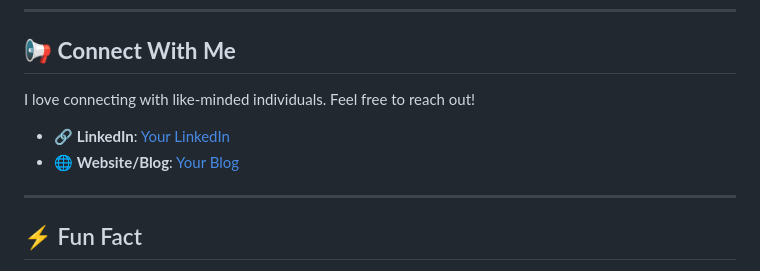
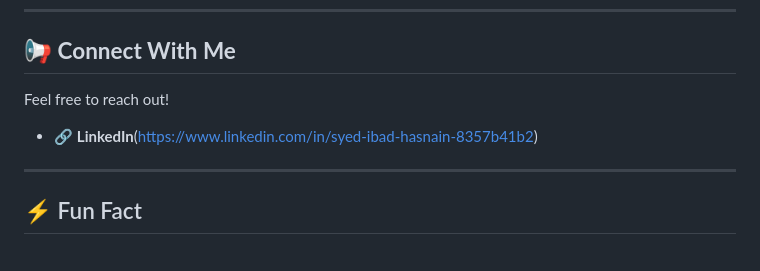
Before and after one commit to EngrSyedIbad/EngrSyedIbad, a Markdown page: README.md, the part around the change. GitHub-like rendering.

```diff
--- a/README.md
+++ b/README.md
@@ -67,10 +67,9 @@ Here are some of my favorite repositories you can explore:
 
 ## 📢 **Connect With Me**
 
-I love connecting with like-minded individuals. Feel free to reach out!
+Feel free to reach out!
 
-- 🔗 **LinkedIn**: [Your LinkedIn](https://www.linkedin.com/in/syed-ibad-hasnain-8357b41b2)
-- 🌐 **Website/Blog**: [Your Blog](https://yourwebsite.com)
+- 🔗 **LinkedIn**(https://www.linkedin.com/in/syed-ibad-hasnain-8357b41b2)
 
 ---
 
```
